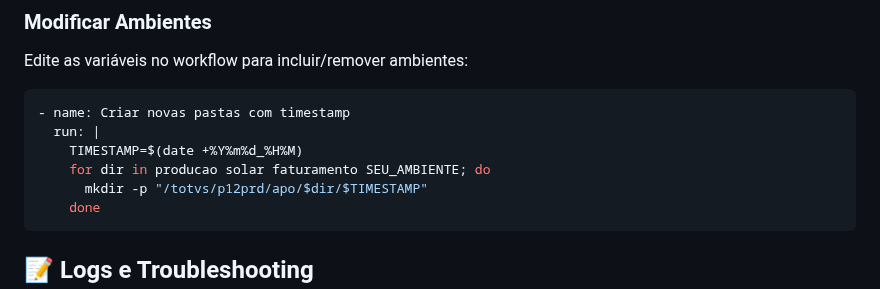
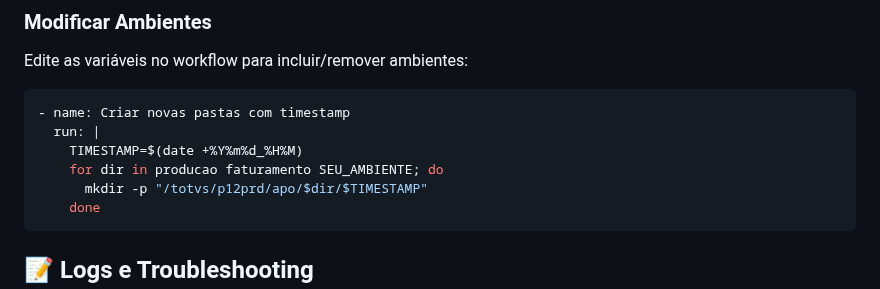
Before and after one commit to eduardobrust/erp-solutions_dashboard, a Markdown page: ci-cd/readme.md, the part around the change. Rendered like a GitHub page.

````diff
--- a/ci-cd/readme.md
+++ b/ci-cd/readme.md
@@ -269,7 +269,7 @@ Edite as variáveis no workflow para incluir/remover ambientes:
 - name: Criar novas pastas com timestamp
   run: |
     TIMESTAMP=$(date +%Y%m%d_%H%M)
-    for dir in producao solar faturamento SEU_AMBIENTE; do
+    for dir in producao faturamento SEU_AMBIENTE; do
       mkdir -p "/totvs/p12prd/apo/$dir/$TIMESTAMP"
     done
 ```
````
